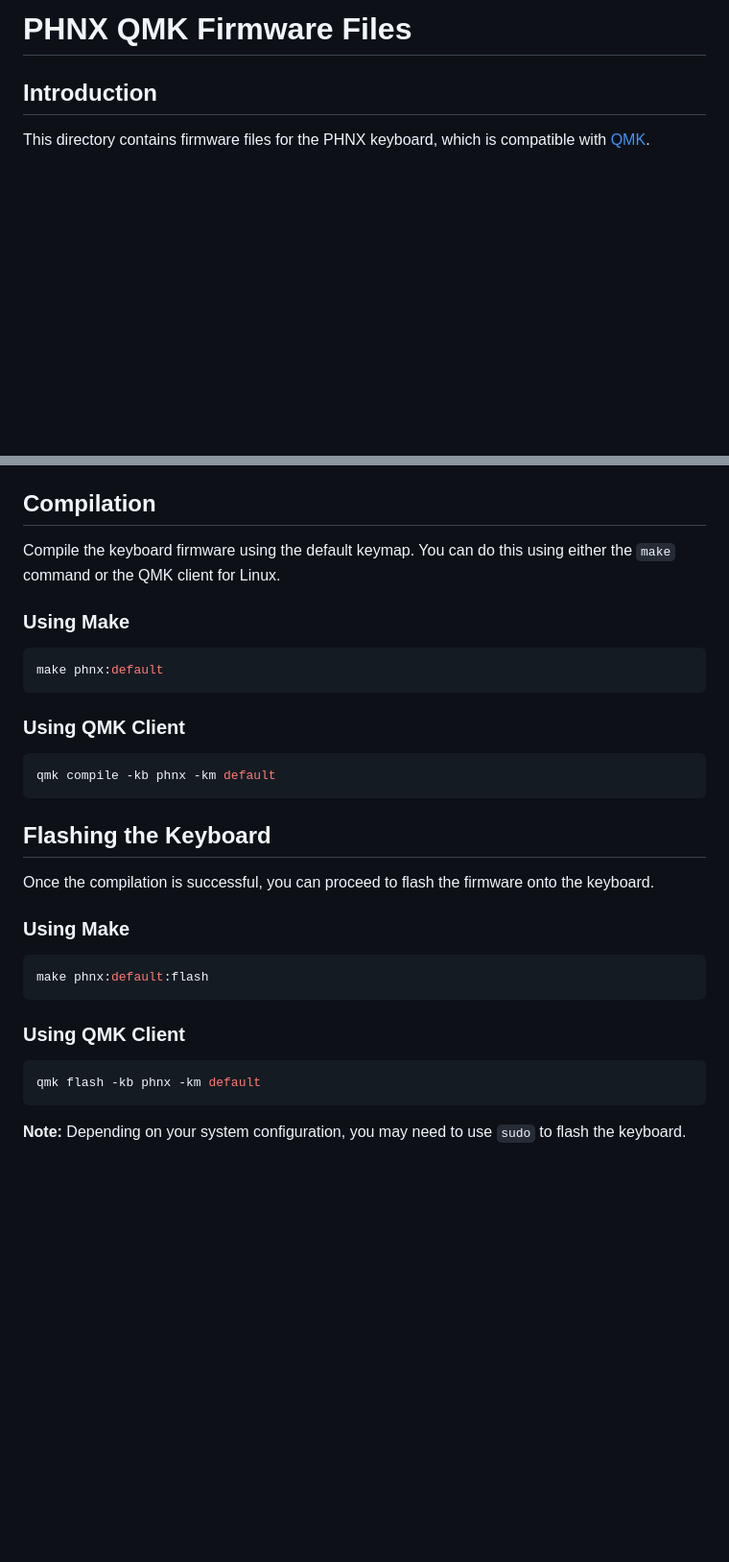
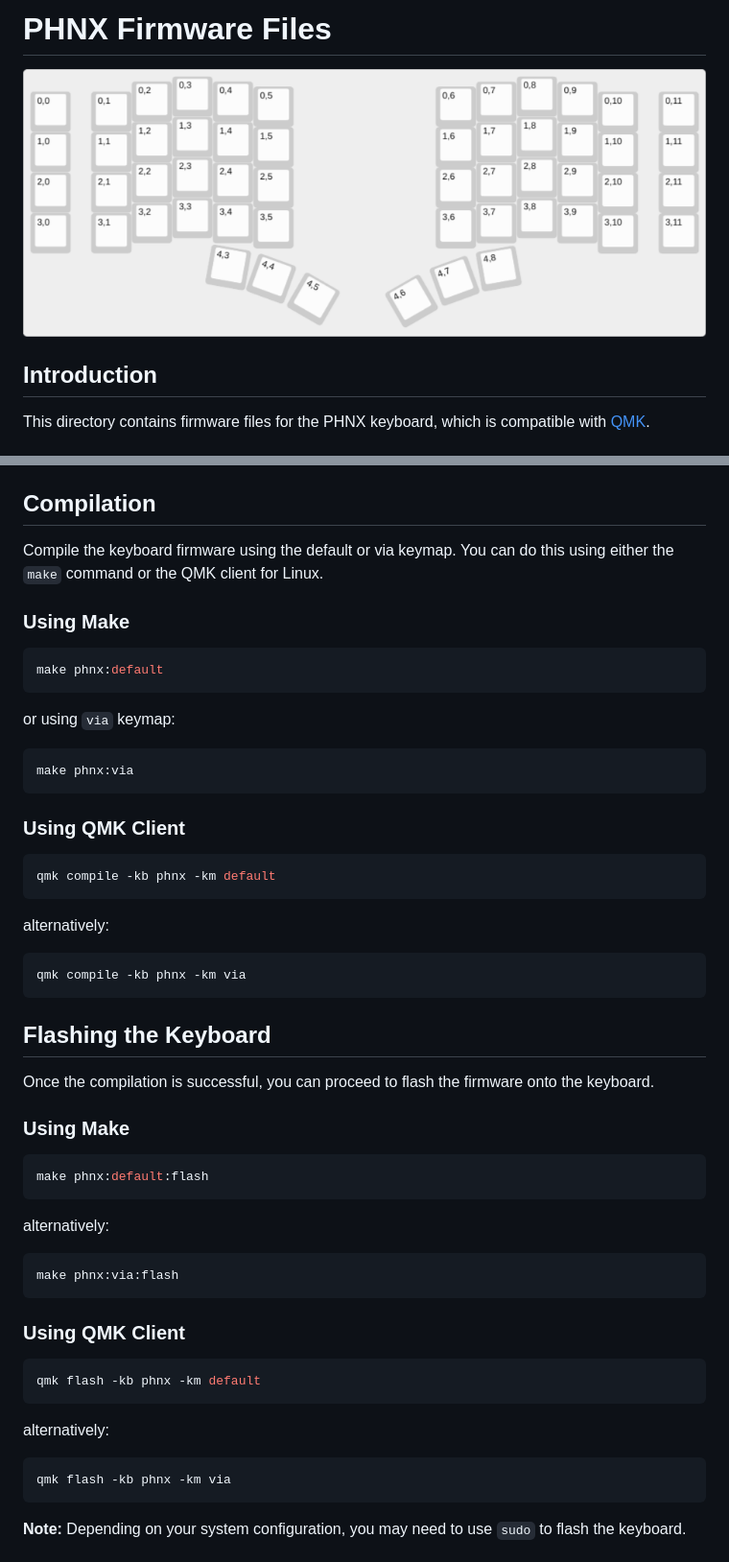
Before and after one commit to sini6a/phnx, a Markdown page: firmware/readme.md, 2 parts joined by grey strips. Shown at 96% size. Drawn GitHub-style; pictures changed too: firmware/assets/keyboard-layout.png (added); blank space fills up the shorter version.

````diff
--- a/firmware/readme.md
+++ b/firmware/readme.md
@@ -1,4 +1,6 @@
-# PHNX QMK Firmware Files
+# PHNX Firmware Files
+
+![KLE](/firmware/assets/keyboard-layout.png)
 
 ## Introduction
 
@@ -36,7 +38,7 @@ _Replace `path/to/phnx` with the actual path to the firmware directory in this r
 
 ## Compilation
 
-Compile the keyboard firmware using the default keymap. You can do this using either the `make` command or the QMK client for Linux.
+Compile the keyboard firmware using the default or via keymap. You can do this using either the `make` command or the QMK client for Linux.
 
 ### Using Make
 
@@ -44,10 +46,22 @@ Compile the keyboard firmware using the default keymap. You can do this using ei
 make phnx:default
 ```
 
+or using `via` keymap:
+
+```bash
+make phnx:via
+```
+
 ### Using QMK Client
 
 ```bash
 qmk compile -kb phnx -km default
+```
+
+alternatively:
+
+```bash
+qmk compile -kb phnx -km via
 ```
 
 ## Flashing the Keyboard
@@ -60,10 +74,22 @@ Once the compilation is successful, you can proceed to flash the firmware onto t
 make phnx:default:flash
 ```
 
+alternatively:
+
+```bash
+make phnx:via:flash
+```
+
 ### Using QMK Client
 
 ```bash
 qmk flash -kb phnx -km default
+```
+
+alternatively:
+
+```bash
+qmk flash -kb phnx -km via
 ```
 
 **Note:** Depending on your system configuration, you may need to use `sudo` to flash the keyboard.
````
Also changed, not shown: 5 other files.
